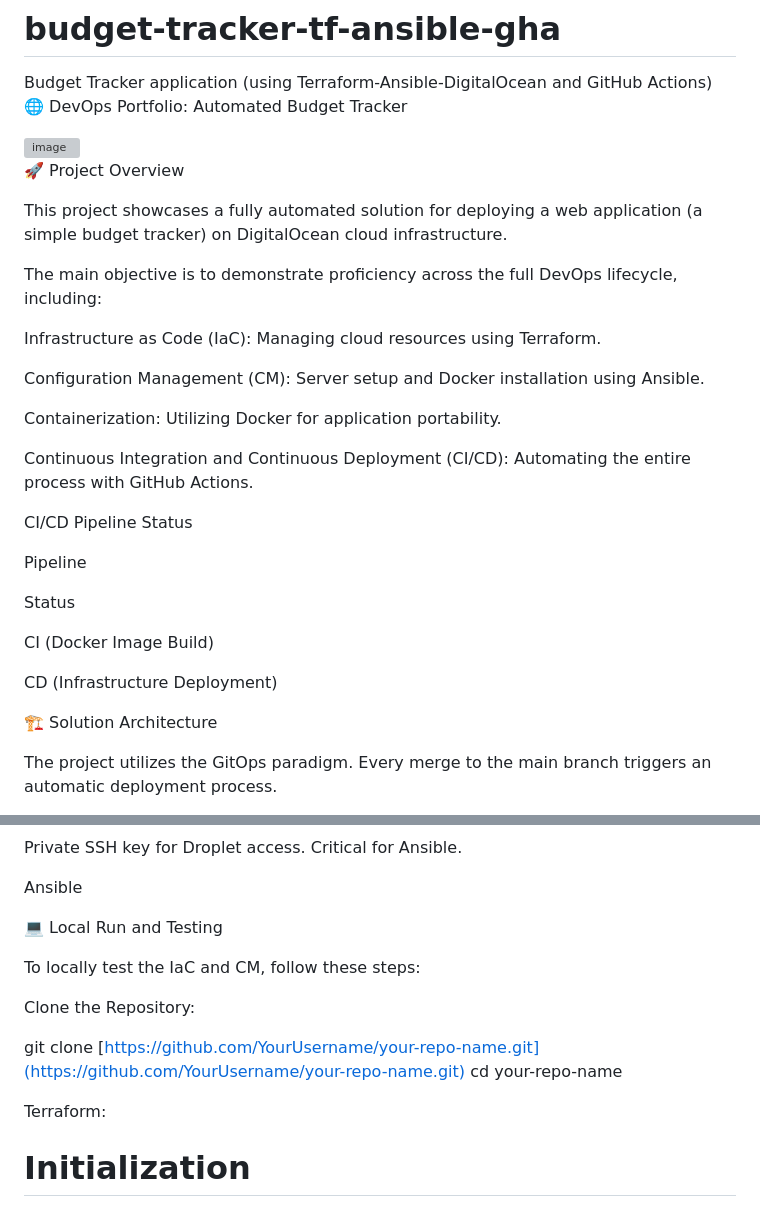
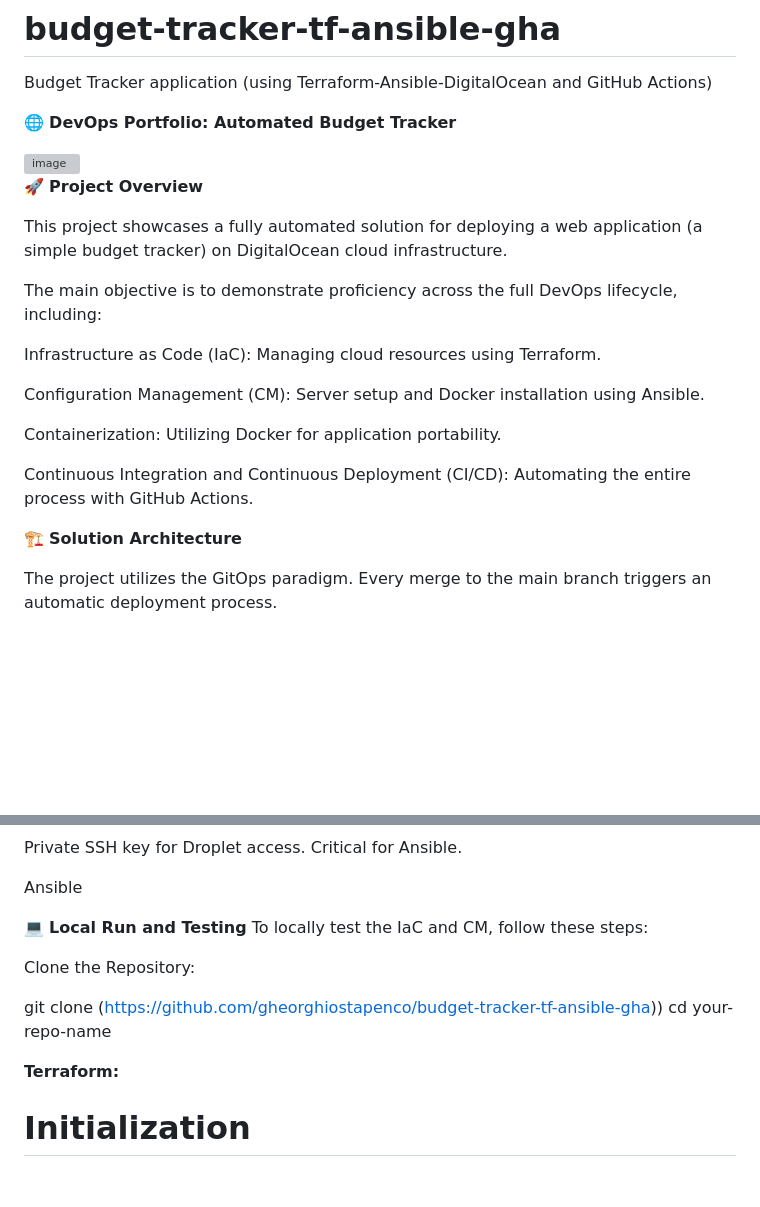
Before and after one commit to gheorghiostapenco/budget-tracker-tf-ansible-gha, a Markdown page: README.md, 2 parts joined by grey strips. GitHub-like rendering; blank space fills up the shorter version; grey boxes are pictures that could not be loaded.

Commit message:
Enhance README formatting and section headings
Updated formatting and structure for better readability and emphasis on key sections.

```diff
--- a/README.md
+++ b/README.md
@@ -1,11 +1,12 @@
 # budget-tracker-tf-ansible-gha
 Budget Tracker application (using Terraform-Ansible-DigitalOcean and GitHub Actions)
-🌐 DevOps Portfolio: Automated Budget Tracker
+
+🌐 **DevOps Portfolio: Automated Budget Tracker**
 
 <img width="718" height="836" alt="image" src="https://github.com/user-attachments/assets/86eaae82-3da3-4f1f-83d4-1961d216c8e6" />
 
 
-🚀 Project Overview
+🚀 **Project Overview**
 
 This project showcases a fully automated solution for deploying a web application (a simple budget tracker) on DigitalOcean cloud infrastructure.
 
@@ -19,21 +20,9 @@ Containerization: Utilizing Docker for application portability.
 
 Continuous Integration and Continuous Deployment (CI/CD): Automating the entire process with GitHub Actions.
 
-CI/CD Pipeline Status
-
-Pipeline
-
-Status
-
-CI (Docker Image Build)
 
 
-
-CD (Infrastructure Deployment)
-
-
-
-🏗️ Solution Architecture
+🏗️ **Solution Architecture**
 
 The project utilizes the GitOps paradigm. Every merge to the main branch triggers an automatic deployment process.
 
@@ -167,17 +156,16 @@ Private SSH key for Droplet access. Critical for Ansible.
 
 Ansible
 
-💻 Local Run and Testing
-
+💻 **Local Run and Testing**
 To locally test the IaC and CM, follow these steps:
 
 Clone the Repository:
 
-git clone [https://github.com/YourUsername/your-repo-name.git](https://github.com/YourUsername/your-repo-name.git)
+git clone (https://github.com/gheorghiostapenco/budget-tracker-tf-ansible-gha))
 cd your-repo-name
 
 
-Terraform:
+**Terraform:**
 
 # Initialization
 terraform init
```
Also changed, not shown: other parts of README.md (+3 -3 lines).
